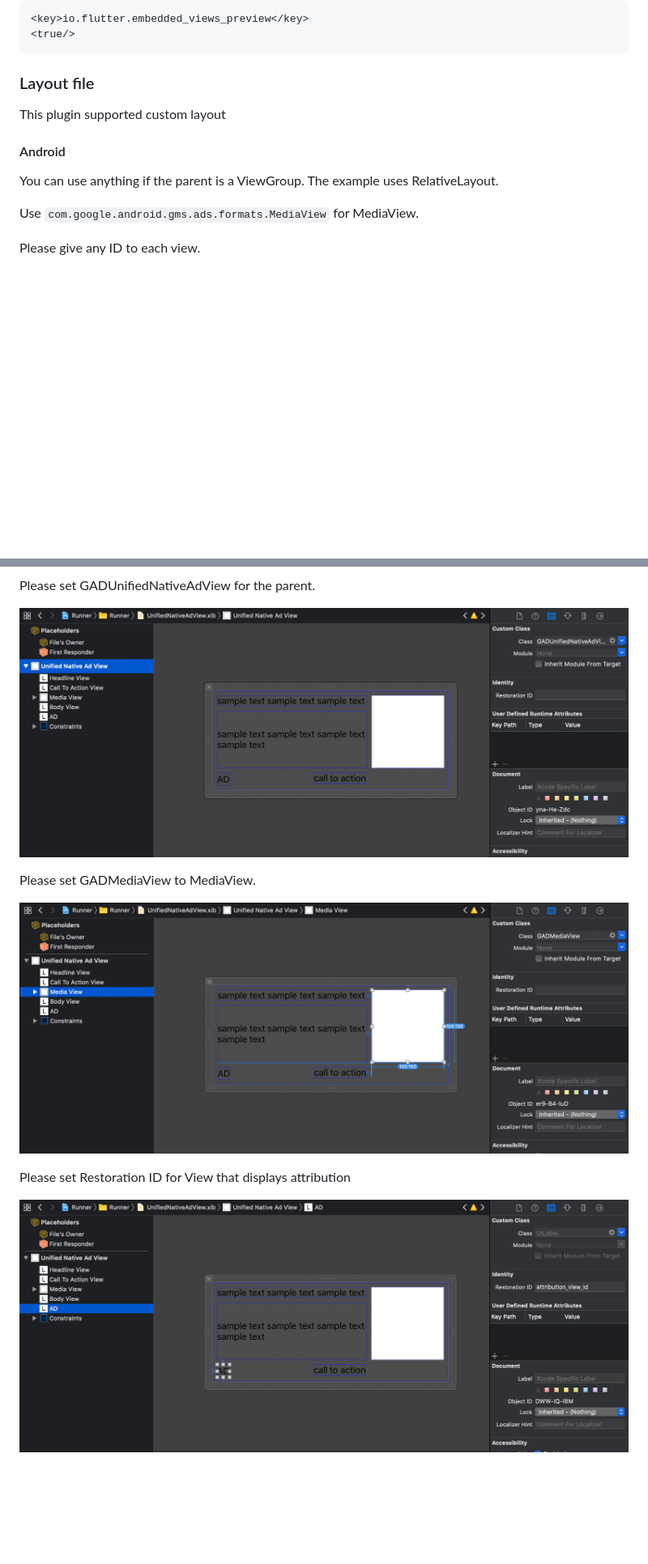
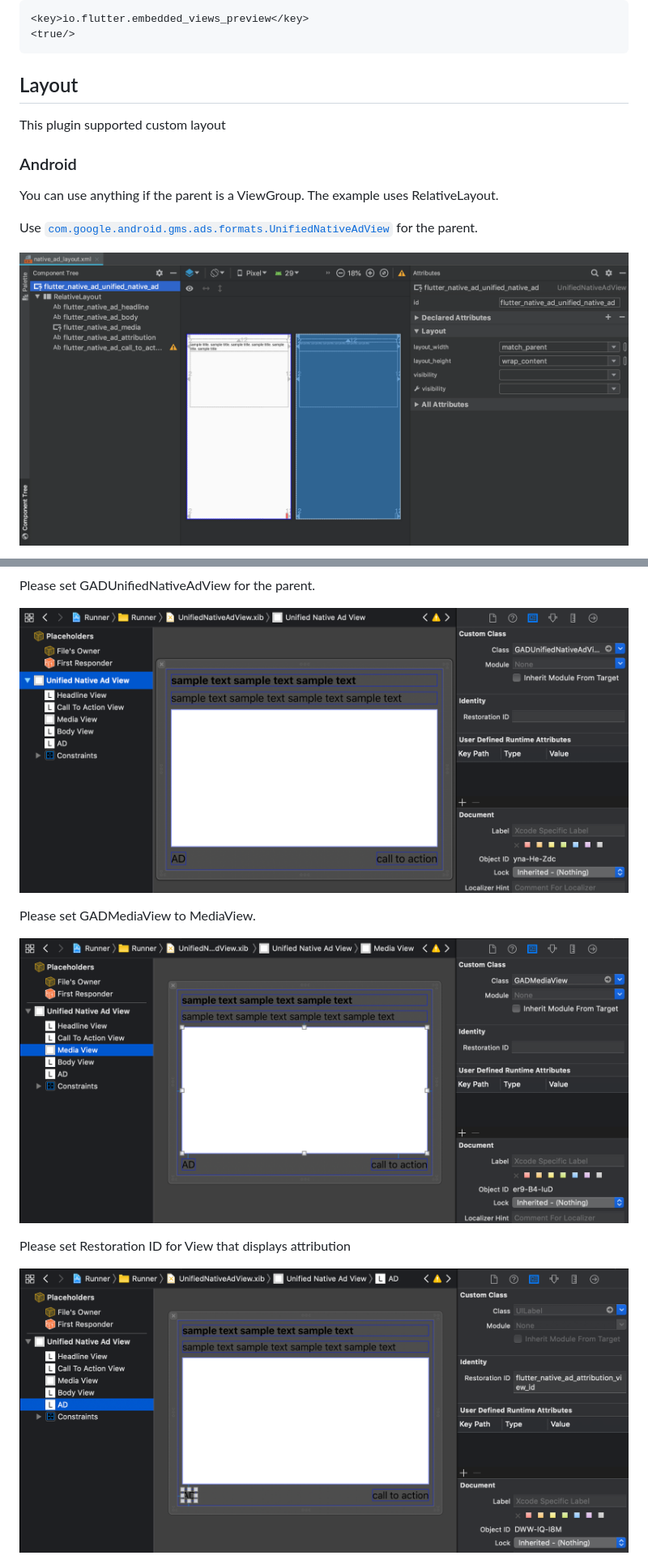
Before and after one commit to sakebook/flutter_native_ads, a Markdown page: README.md, 2 parts joined by grey strips. Shown at 81% size. GitHub-like rendering; pictures changed too: art/android_unified_native_ad_view.png (added), art/ios_attribution.png, art/ios_media_view.png; blank space fills up the shorter version.

````diff
--- a/README.md
+++ b/README.md
@@ -39,14 +37,14 @@ And PlatformView
 <true/>
 ```
 
-### Layout file
+## Layout
 This plugin supported custom layout
 
-#### Android
+### Android
 You can use anything if the parent is a ViewGroup.
 The example uses RelativeLayout.
 
-Use `com.google.android.gms.ads.formats.MediaView` for MediaView.
+Use [`com.google.android.gms.ads.formats.UnifiedNativeAdView`](https://developers.google.com/android/reference/com/google/android/gms/ads/formats/UnifiedNativeAdView) for the parent.
 
-Please give any ID to each view.
+![image](https://raw.githubusercontent.com/sakebook/flutter_native_ads/master/art/android_unified_native_ad_view.png)
 
````
Also changed, not shown: other parts of README.md (+63 -15 lines), art/android_media_view.png, art/ios_mapping.png (added), 1 other file.
